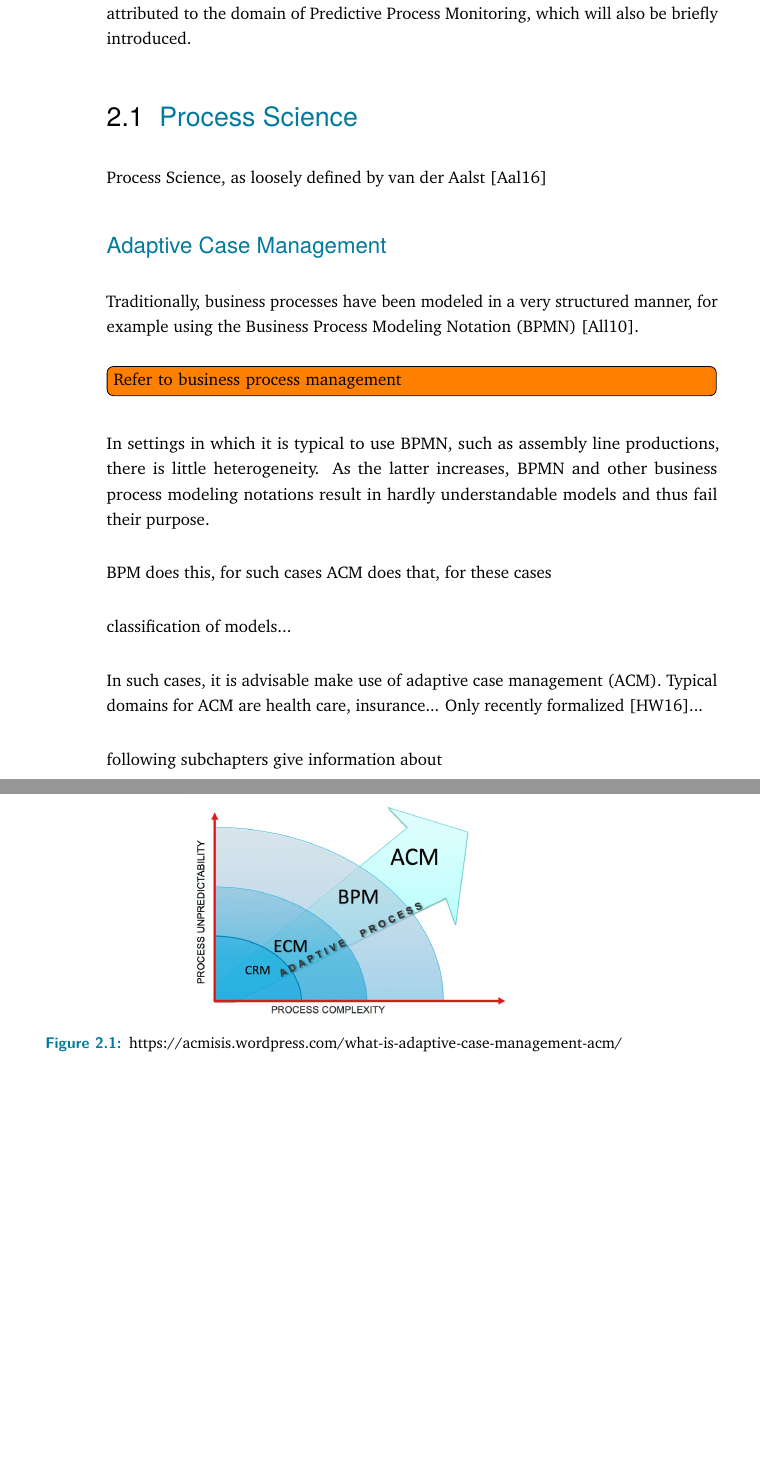
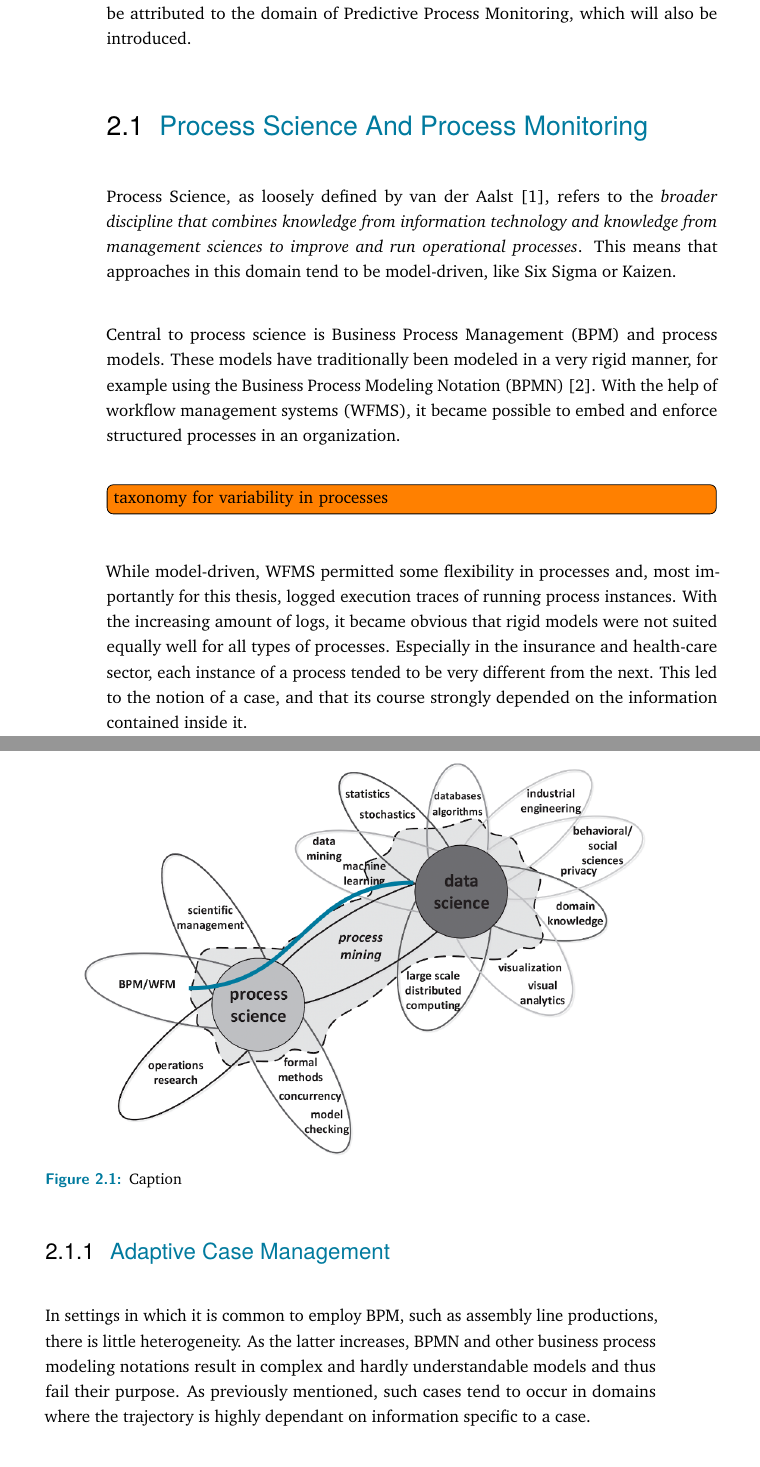
Before and after one commit to flxw/master-thesis, a LaTeX thesis (Felix Wolff - Master thesis.tex, which reads content/chapter-background.tex): two parts of pages 13 and 14 of 34 before the commit and two parts of pages 13 and 14 of 36 after it, joined at a grey line, cut so that both start at the same text, the shorter picture padded with empty space. Compiled offline with pdfLaTeX.

Commit message:
Updates from ShareLaTeX

```diff
--- a/Felix Wolff - Master thesis.tex
+++ b/Felix Wolff - Master thesis.tex
@@ -1,3 +1,8 @@
+%% LLT: Turn off some annoying warnings...
+\RequirePackage{silence}
+\WarningFilter{titlesec}{Non standard sectioning command}
+\WarningFilter{scrreprt}{Usage of package}
+\WarningFilter{scrreprt}{Activating an ugly workaround}
 % **************************************************
 % Document Class Definition
 % **************************************************
@@ -64,7 +69,7 @@
 	colortheme=bluemagenta,
 	bibsys=biber,%
 	bibfile=bib-refs,%
-	bibstyle=alphabetic,%
+	bibstyle=numeric,
 ]{cleanthesis}
 
 \hypersetup{					% setup the hyperref-package options
--- a/content/chapter-background.tex
+++ b/content/chapter-background.tex
@@ -4,22 +4,19 @@ It brings together three domains: Process Science (hence Events), Predictive Mod
 This chapter gives insights into these topics that will be used and needed throughout the thesis.
-This work can be attributed to the domain of Predictive Process Monitoring, which will also be briefly introduced.
+This work can be attributed to the domain of Predictive Process Monitoring, which will also be introduced.
 
-\section{Process Science}
-Process Science, as loosely defined by van der Aalst \cite{Aalst2016}
+\section{Process Science And Process Monitoring}
+Process Science, as loosely defined by van der Aalst \cite{Aalst2016}, refers to the \textit{broader discipline that combines knowledge from information technology and knowledge from management sciences to improve and run operational processes}. This means that approaches in this domain tend to be model-driven, like Six Sigma or Kaizen.
 
-\subsection*{Adaptive Case Management}
-Traditionally, business processes have been modeled in a very structured manner, for example using the Business Process Modeling Notation (BPMN) \cite{bpmn2.0}.
-\todo[inline]{Refer to business process management}
-In settings in which it is typical to use BPMN, such as assembly line productions, there is little heterogeneity.
-As the latter increases, BPMN and other business process modeling notations result in hardly understandable models and thus fail their purpose.
+Central to process science is Business Process Management (BPM) and process models.
+These models have traditionally been modeled in a very rigid manner, for example using the Business Process Modeling Notation (BPMN) \cite{bpmn2.0}.
+With the help of workflow management systems (WFMS), it became possible to embed and enforce structured processes in an organization.
+\todo[inline]{taxonomy for variability in processes}
 
-BPM does this, for such cases
-ACM does that, for these cases
+While model-driven, WFMS permitted some flexibility in processes and, most importantly for this thesis, logged execution traces of running process instances. With the increasing amount of logs, it became obvious that rigid models were not suited equally well for all types of processes. Especially in the insurance and health-care sector, each instance of a process tended to be very different from the next. This led to the notion of a case, and that its course strongly depended on the information contained inside it.
 
-classification of models...
+\subsection{Adaptive Case Management}
+In settings in which it is common to employ BPM, such as assembly line productions, there is little heterogeneity. As the latter increases, BPMN and other business process modeling notations result in complex and hardly understandable models and thus fail their purpose. As previously mentioned, such cases tend to occur in domains where the trajectory is highly dependant on information specific to a case.
 
-In such cases, it is advisable make use of adaptive case management (ACM). Typical domains for ACM are health care, insurance...
-Only recently formalized \cite{hewelt2016}...
+The fact that this type of process is data-driven, led to the creation of the concept of a case folder - a directory central to a case, describing its current state. In contrast to BPM, the formalization of ACM and the subsequent creation of modeling languages has only just begun. Notable efforts include the Case Management Modeling Notation \cite{web:cmmn} as well as the Chimera approach \cite{hewelt2016}.
 
-following subchapters give information about
 
@@ -27,3 +27,10 @@ following subchapters give information about
+\begin{figure}
+    \centering
+    \includegraphics[width=\textwidth]{gfx/process-data-science.png}
+    \caption{Caption}
+    \label{fig:process-data-science}
+\end{figure}
+
 Somewhere between Process Science and Data Science
 Process science revolves around managing and optimizing structured procedures, while the broad area of data science covers data mining, algorithmic analysis and predictive analytics.
 Bridging the gap between the two fields is process mining \cite[p.18]{Aalst16}.
```
Also changed, not shown: bib-refs.bib (+8 -6 lines), Felix Wolff - Master thesis.pdf (deleted), gfx/Clean-Thesis-Figure.pdf (deleted), gfx/Clean-Thesis-Logo.pdf (deleted), gfx/process-data-science.png (added), thesis-example.pdf (deleted), Felix Wolff - Master thesis.tex (2 more changed lines), content/chapter-background.tex (11 more changed lines), 4 other files.
